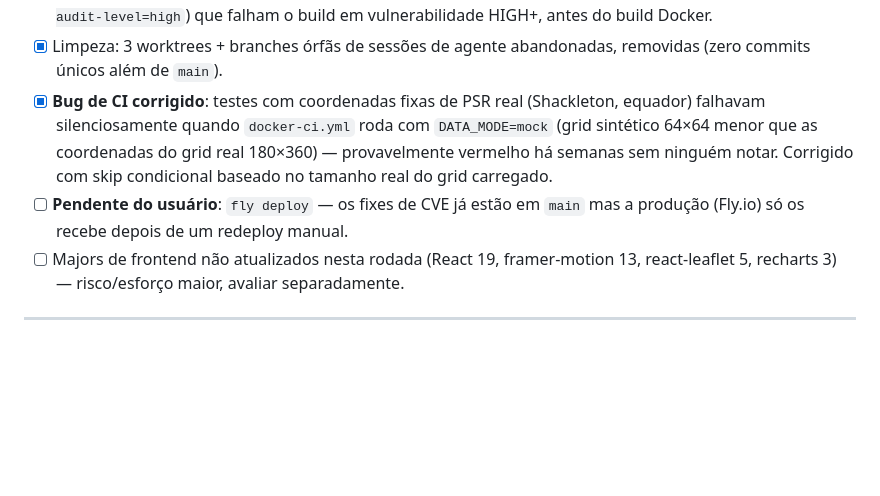
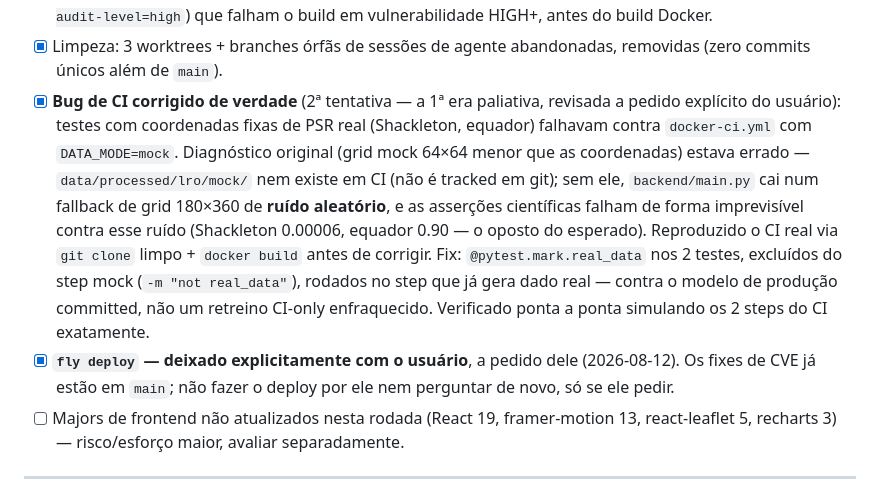
Before and after one commit to YagoYal/Advanced-ai-model-lunar-ice-detection, a Markdown page: roadmap.md, the part around the change. Drawn GitHub-style; blank space fills up the shorter version.

Commit message:
docs(roadmap): mark real CI fix done (was palliative), fly deploy left to user

```diff
--- a/roadmap.md
+++ b/roadmap.md
@@ -262,13 +262,23 @@ tudo abaixo já mergeado e pushado em `main`.
       em vulnerabilidade HIGH+, antes do build Docker.
 - [x] Limpeza: 3 worktrees + branches órfãs de sessões de agente abandonadas,
       removidas (zero commits únicos além de `main`).
-- [x] **Bug de CI corrigido**: testes com coordenadas fixas de PSR real
-      (Shackleton, equador) falhavam silenciosamente quando `docker-ci.yml` roda
-      com `DATA_MODE=mock` (grid sintético 64×64 menor que as coordenadas do
-      grid real 180×360) — provavelmente vermelho há semanas sem ninguém notar.
-      Corrigido com skip condicional baseado no tamanho real do grid carregado.
-- [ ] **Pendente do usuário**: `fly deploy` — os fixes de CVE já estão em `main`
-      mas a produção (Fly.io) só os recebe depois de um redeploy manual.
+- [x] **Bug de CI corrigido de verdade** (2ª tentativa — a 1ª era paliativa,
+      revisada a pedido explícito do usuário): testes com coordenadas fixas de
+      PSR real (Shackleton, equador) falhavam contra `docker-ci.yml` com
+      `DATA_MODE=mock`. Diagnóstico original (grid mock 64×64 menor que as
+      coordenadas) estava errado — `data/processed/lro/mock/` nem existe em CI
+      (não é tracked em git); sem ele, `backend/main.py` cai num fallback de
+      grid 180×360 de **ruído aleatório**, e as asserções científicas falham
+      de forma imprevisível contra esse ruído (Shackleton 0.00006, equador
+      0.90 — o oposto do esperado). Reproduzido o CI real via `git clone`
+      limpo + `docker build` antes de corrigir. Fix: `@pytest.mark.real_data`
+      nos 2 testes, excluídos do step mock (`-m "not real_data"`), rodados no
+      step que já gera dado real — contra o modelo de produção committed, não
+      um retreino CI-only enfraquecido. Verificado ponta a ponta simulando os
+      2 steps do CI exatamente.
+- [x] **`fly deploy` — deixado explicitamente com o usuário**, a pedido dele
+      (2026-08-12). Os fixes de CVE já estão em `main`; não fazer o deploy por
+      ele nem perguntar de novo, só se ele pedir.
 - [ ] Majors de frontend não atualizados nesta rodada (React 19, framer-motion 13,
       react-leaflet 5, recharts 3) — risco/esforço maior, avaliar separadamente.
 
```
